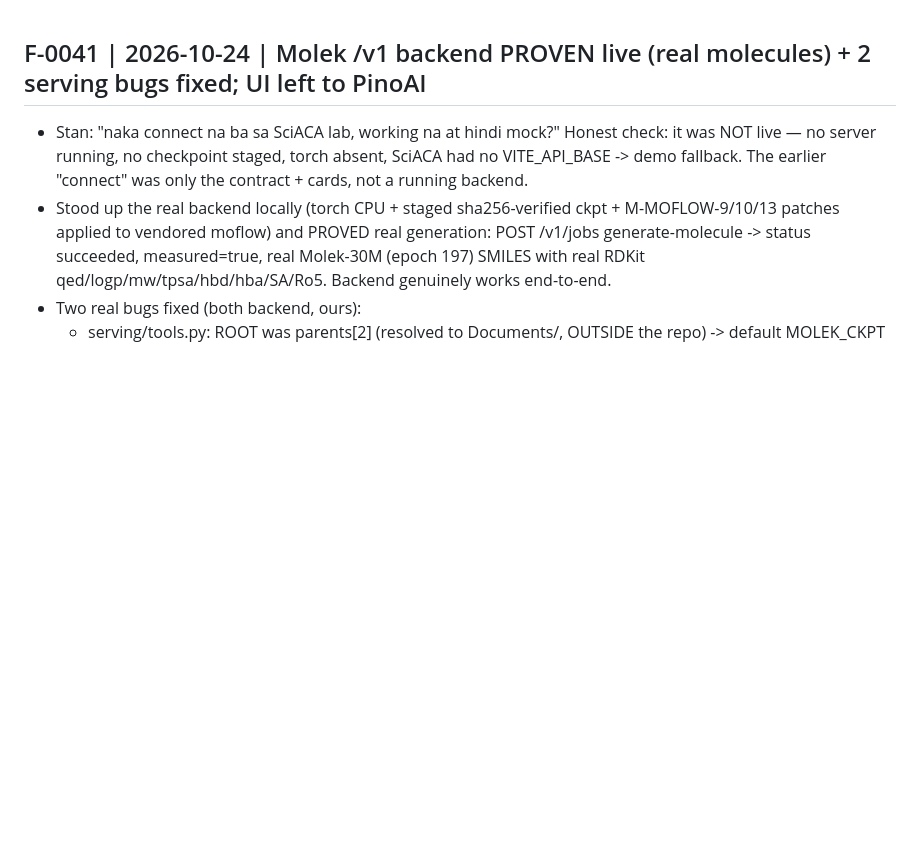
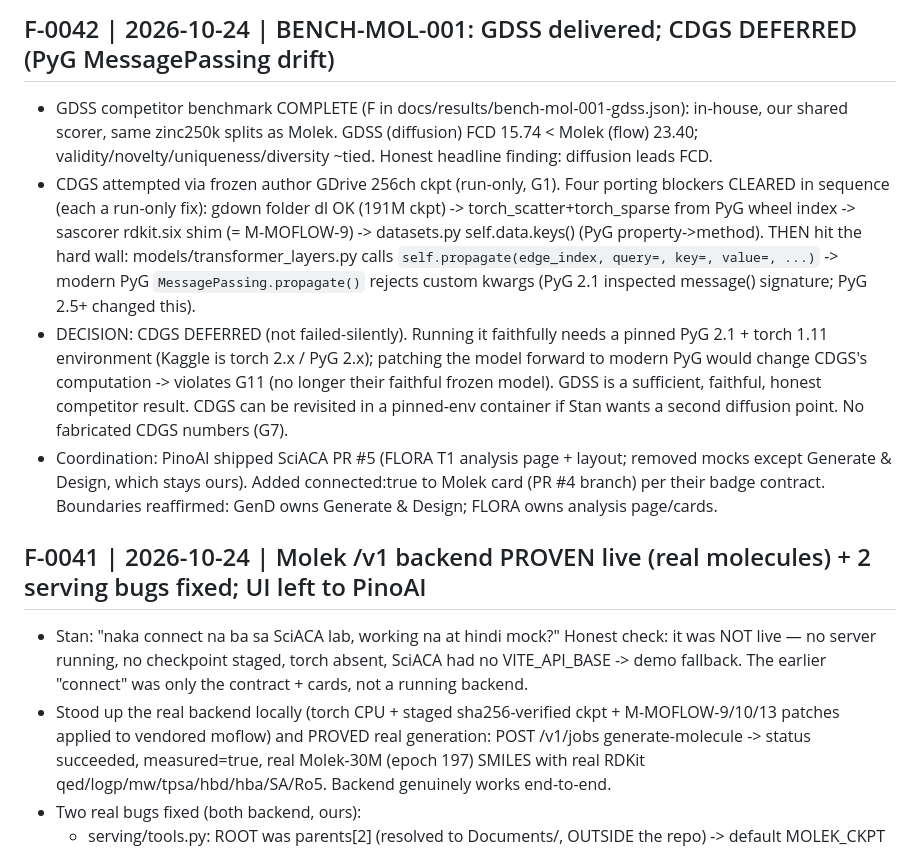
Before and after one commit to leekooya20/pino-bio-mvp, a Markdown page: docs/findings-log.md, the part around the change. Drawn GitHub-style; blank space fills up the shorter version.

Commit message:
BENCH-MOL-001 comparison doc (Molek vs GDSS measured in-house; CDGS deferred - PyG MessagePassing API drift needs pinned PyG2.1/torch1.11, rewriting forward breaks G11 faithfulness). F-0042

```diff
--- a/docs/findings-log.md
+++ b/docs/findings-log.md
@@ -1,3 +1,23 @@
+## F-0042 | 2026-10-24 | BENCH-MOL-001: GDSS delivered; CDGS DEFERRED (PyG MessagePassing drift)
+
+- GDSS competitor benchmark COMPLETE (F in docs/results/bench-mol-001-gdss.json): in-house, our
+  shared scorer, same zinc250k splits as Molek. GDSS (diffusion) FCD 15.74 < Molek (flow) 23.40;
+  validity/novelty/uniqueness/diversity ~tied. Honest headline finding: diffusion leads FCD.
+- CDGS attempted via frozen author GDrive 256ch ckpt (run-only, G1). Four porting blockers CLEARED
+  in sequence (each a run-only fix): gdown folder dl OK (191M ckpt) -> torch_scatter+torch_sparse
+  from PyG wheel index -> sascorer rdkit.six shim (= M-MOFLOW-9) -> datasets.py self.data.keys()
+  (PyG property->method). THEN hit the hard wall: models/transformer_layers.py calls
+  `self.propagate(edge_index, query=, key=, value=, ...)` -> modern PyG `MessagePassing.propagate()`
+  rejects custom kwargs (PyG 2.1 inspected message() signature; PyG 2.5+ changed this).
+- DECISION: CDGS DEFERRED (not failed-silently). Running it faithfully needs a pinned PyG 2.1 +
+  torch 1.11 environment (Kaggle is torch 2.x / PyG 2.x); patching the model forward to modern PyG
+  would change CDGS's computation -> violates G11 (no longer their faithful frozen model). GDSS is a
+  sufficient, faithful, honest competitor result. CDGS can be revisited in a pinned-env container if
+  Stan wants a second diffusion point. No fabricated CDGS numbers (G7).
+- Coordination: PinoAI shipped SciACA PR #5 (FLORA T1 analysis page + layout; removed mocks except
+  Generate & Design, which stays ours). Added connected:true to Molek card (PR #4 branch) per their
+  badge contract. Boundaries reaffirmed: GenD owns Generate & Design; FLORA owns analysis page/cards.
+
 ## F-0041 | 2026-10-24 | Molek /v1 backend PROVEN live (real molecules) + 2 serving bugs fixed; UI left to PinoAI
 
 - Stan: "naka connect na ba sa SciACA lab, working na at hindi mock?" Honest check: it was NOT
```
Also changed, not shown: docs/results/bench-mol-001-comparison.md (added, +31 -0 lines).
